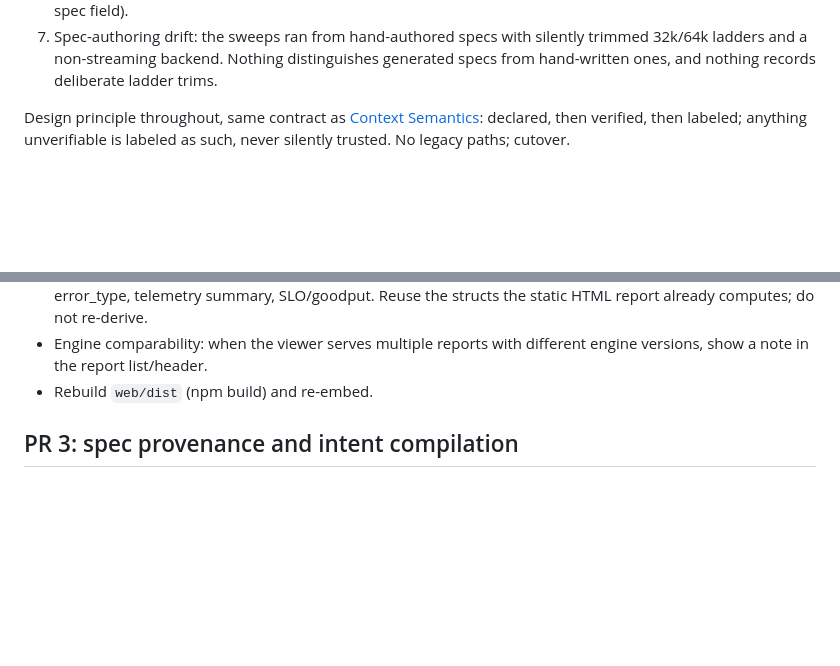
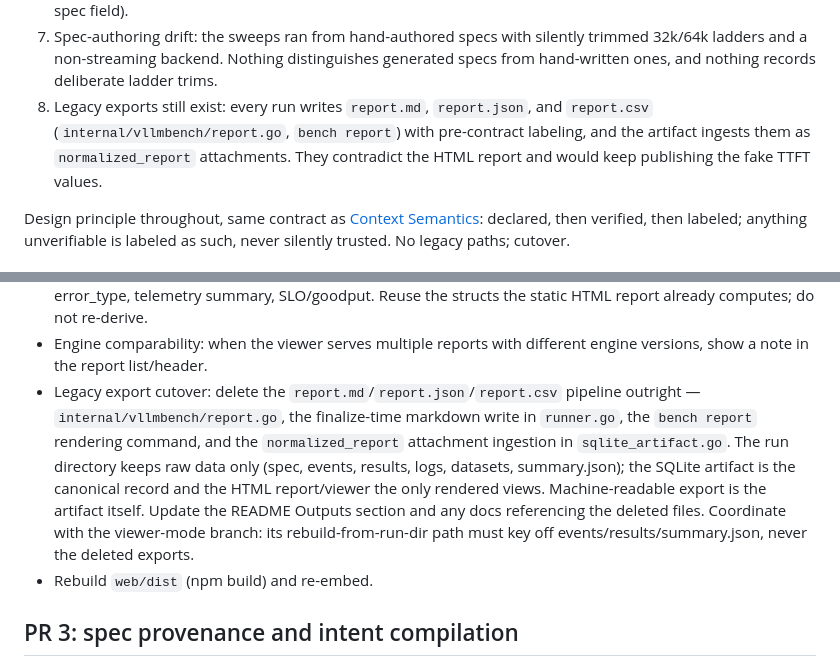
Before and after one commit to dutifuldev/localperf, a Markdown page: docs/2026-07-05-report-integrity-plan.md, 2 parts joined by grey strips. GitHub-like rendering; blank space fills up the shorter version.

Commit message:
docs: cut over legacy report exports in integrity plan

```diff
--- a/docs/2026-07-05-report-integrity-plan.md
+++ b/docs/2026-07-05-report-integrity-plan.md
@@ -36,6 +36,11 @@ Problems, ranked:
    silently trimmed 32k/64k ladders and a non-streaming backend. Nothing
    distinguishes generated specs from hand-written ones, and nothing
    records deliberate ladder trims.
+8. Legacy exports still exist: every run writes `report.md`,
+   `report.json`, and `report.csv` (`internal/vllmbench/report.go`,
+   `bench report`) with pre-contract labeling, and the artifact ingests
+   them as `normalized_report` attachments. They contradict the HTML
+   report and would keep publishing the fake TTFT values.
 
 Design principle throughout, same contract as
 [Context Semantics](2026-07-02-context-semantics.md): declared, then
@@ -99,6 +104,17 @@ The measurement fix; everything else is presentation or provenance.
   structs the static HTML report already computes; do not re-derive.
 - Engine comparability: when the viewer serves multiple reports with
   different engine versions, show a note in the report list/header.
+- Legacy export cutover: delete the `report.md`/`report.json`/`report.csv`
+  pipeline outright — `internal/vllmbench/report.go`, the finalize-time
+  markdown write in `runner.go`, the `bench report` rendering command, and
+  the `normalized_report` attachment ingestion in `sqlite_artifact.go`.
+  The run directory keeps raw data only (spec, events, results, logs,
+  datasets, summary.json); the SQLite artifact is the canonical record and
+  the HTML report/viewer the only rendered views. Machine-readable export
+  is the artifact itself. Update the README Outputs section and any docs
+  referencing the deleted files. Coordinate with the viewer-mode branch:
+  its rebuild-from-run-dir path must key off events/results/summary.json,
+  never the deleted exports.
 - Rebuild `web/dist` (npm build) and re-embed.
 
 ## PR 3: spec provenance and intent compilation
```
